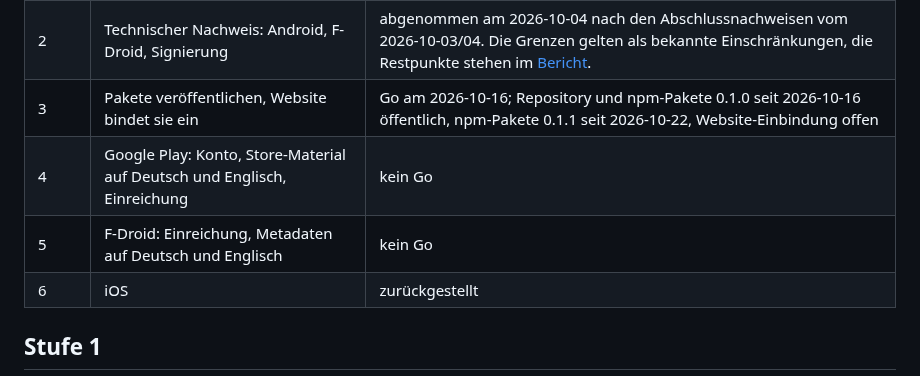
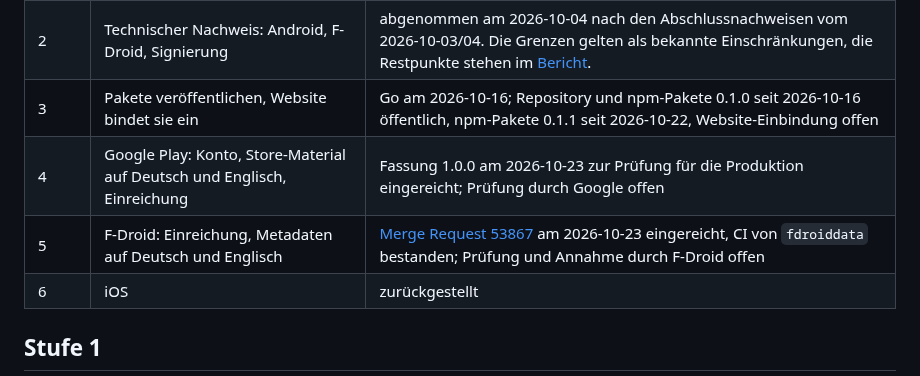
Before and after one commit to baremos/fristenrechner, a Markdown page: docs/arbeitspakete.md, the part around the change. GitHub-like rendering.

```diff
--- a/docs/arbeitspakete.md
+++ b/docs/arbeitspakete.md
@@ -11,8 +11,8 @@ Nachtrag 2026-10-22: Für die Fassung 1.0.0 (`versionCode` 10000, Release-Stand
 | 1 | Fachlicher Zuschnitt und Pflegekonzept | bestätigt am 2026-09-27 |
 | 2 | Technischer Nachweis: Android, F-Droid, Signierung | abgenommen am 2026-10-04 nach den Abschlussnachweisen vom 2026-10-03/04. Die Grenzen gelten als bekannte Einschränkungen, die Restpunkte stehen im [Bericht](stufe2-nachweis.md#restpunkte). |
 | 3 | Pakete veröffentlichen, Website bindet sie ein | Go am 2026-10-16; Repository und npm-Pakete 0.1.0 seit 2026-10-16 öffentlich, npm-Pakete 0.1.1 seit 2026-10-22, Website-Einbindung offen |
-| 4 | Google Play: Konto, Store-Material auf Deutsch und Englisch, Einreichung | kein Go |
-| 5 | F-Droid: Einreichung, Metadaten auf Deutsch und Englisch | kein Go |
+| 4 | Google Play: Konto, Store-Material auf Deutsch und Englisch, Einreichung | Fassung 1.0.0 am 2026-10-23 zur Prüfung für die Produktion eingereicht; Prüfung durch Google offen |
+| 5 | F-Droid: Einreichung, Metadaten auf Deutsch und Englisch | [Merge Request 53867](https://gitlab.com/fdroid/fdroiddata/-/merge_requests/53867) am 2026-10-23 eingereicht, CI von `fdroiddata` bestanden; Prüfung und Annahme durch F-Droid offen |
 | 6 | iOS | zurückgestellt |
 
 ## Stufe 1
```
Also changed, not shown: docs/fdroid-build.md (+2 -2 lines).
